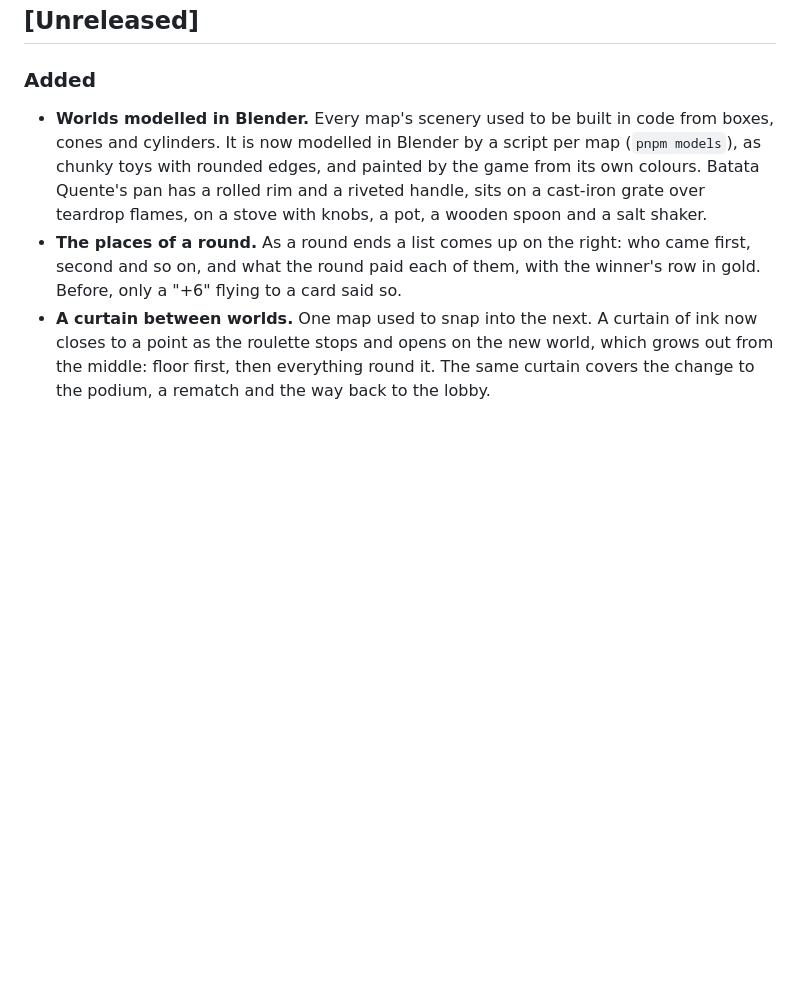
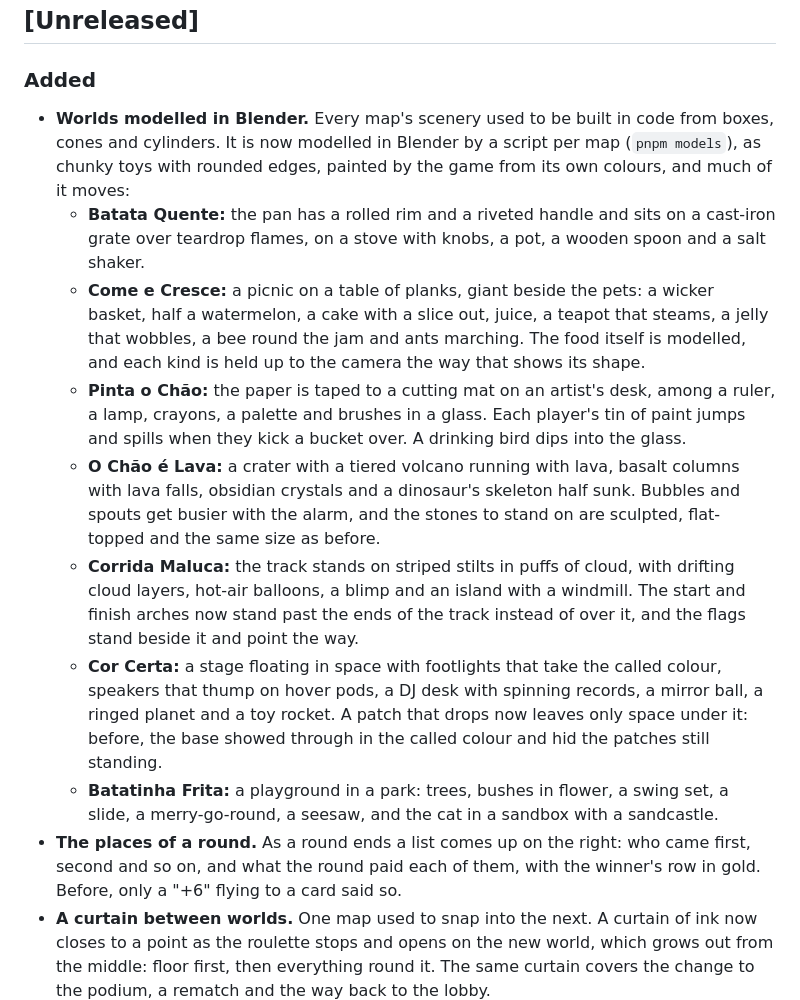
Before and after one commit to PHMFG/boom-pets, a Markdown page: CHANGELOG.md, the part around the change. Drawn GitHub-style; blank space fills up the shorter version.

Commit message:
Describe the disco, the playground and the other rebuilt maps

```diff
--- a/CHANGELOG.md
+++ b/CHANGELOG.md
@@ -6,7 +6,14 @@ What changed in Boom Pets, newest first, and why. A version is a build handed ov
 
 ### Added
 
-- **Worlds modelled in Blender.** Every map's scenery used to be built in code from boxes, cones and cylinders. It is now modelled in Blender by a script per map (`pnpm models`), as chunky toys with rounded edges, and painted by the game from its own colours. Batata Quente's pan has a rolled rim and a riveted handle, sits on a cast-iron grate over teardrop flames, on a stove with knobs, a pot, a wooden spoon and a salt shaker.
+- **Worlds modelled in Blender.** Every map's scenery used to be built in code from boxes, cones and cylinders. It is now modelled in Blender by a script per map (`pnpm models`), as chunky toys with rounded edges, painted by the game from its own colours, and much of it moves:
+  - **Batata Quente:** the pan has a rolled rim and a riveted handle and sits on a cast-iron grate over teardrop flames, on a stove with knobs, a pot, a wooden spoon and a salt shaker.
+  - **Come e Cresce:** a picnic on a table of planks, giant beside the pets: a wicker basket, half a watermelon, a cake with a slice out, juice, a teapot that steams, a jelly that wobbles, a bee round the jam and ants marching. The food itself is modelled, and each kind is held up to the camera the way that shows its shape.
+  - **Pinta o Chão:** the paper is taped to a cutting mat on an artist's desk, among a ruler, a lamp, crayons, a palette and brushes in a glass. Each player's tin of paint jumps and spills when they kick a bucket over. A drinking bird dips into the glass.
+  - **O Chão é Lava:** a crater with a tiered volcano running with lava, basalt columns with lava falls, obsidian crystals and a dinosaur's skeleton half sunk. Bubbles and spouts get busier with the alarm, and the stones to stand on are sculpted, flat-topped and the same size as before.
+  - **Corrida Maluca:** the track stands on striped stilts in puffs of cloud, with drifting cloud layers, hot-air balloons, a blimp and an island with a windmill. The start and finish arches now stand past the ends of the track instead of over it, and the flags stand beside it and point the way.
+  - **Cor Certa:** a stage floating in space with footlights that take the called colour, speakers that thump on hover pods, a DJ desk with spinning records, a mirror ball, a ringed planet and a toy rocket. A patch that drops now leaves only space under it: before, the base showed through in the called colour and hid the patches still standing.
+  - **Batatinha Frita:** a playground in a park: trees, bushes in flower, a swing set, a slide, a merry-go-round, a seesaw, and the cat in a sandbox with a sandcastle.
 - **The places of a round.** As a round ends a list comes up on the right: who came first, second and so on, and what the round paid each of them, with the winner's row in gold. Before, only a "+6" flying to a card said so.
 - **A curtain between worlds.** One map used to snap into the next. A curtain of ink now closes to a point as the roulette stops and opens on the new world, which grows out from the middle: floor first, then everything round it. The same curtain covers the change to the podium, a rematch and the way back to the lobby.
 - **A first look at each world.** While a game's card is up the camera shows its world from low and far, drifting round it, and rises to where the game is played from during the countdown.
```
Also changed, not shown: docs/DESIGN.md (+2 -2 lines).
